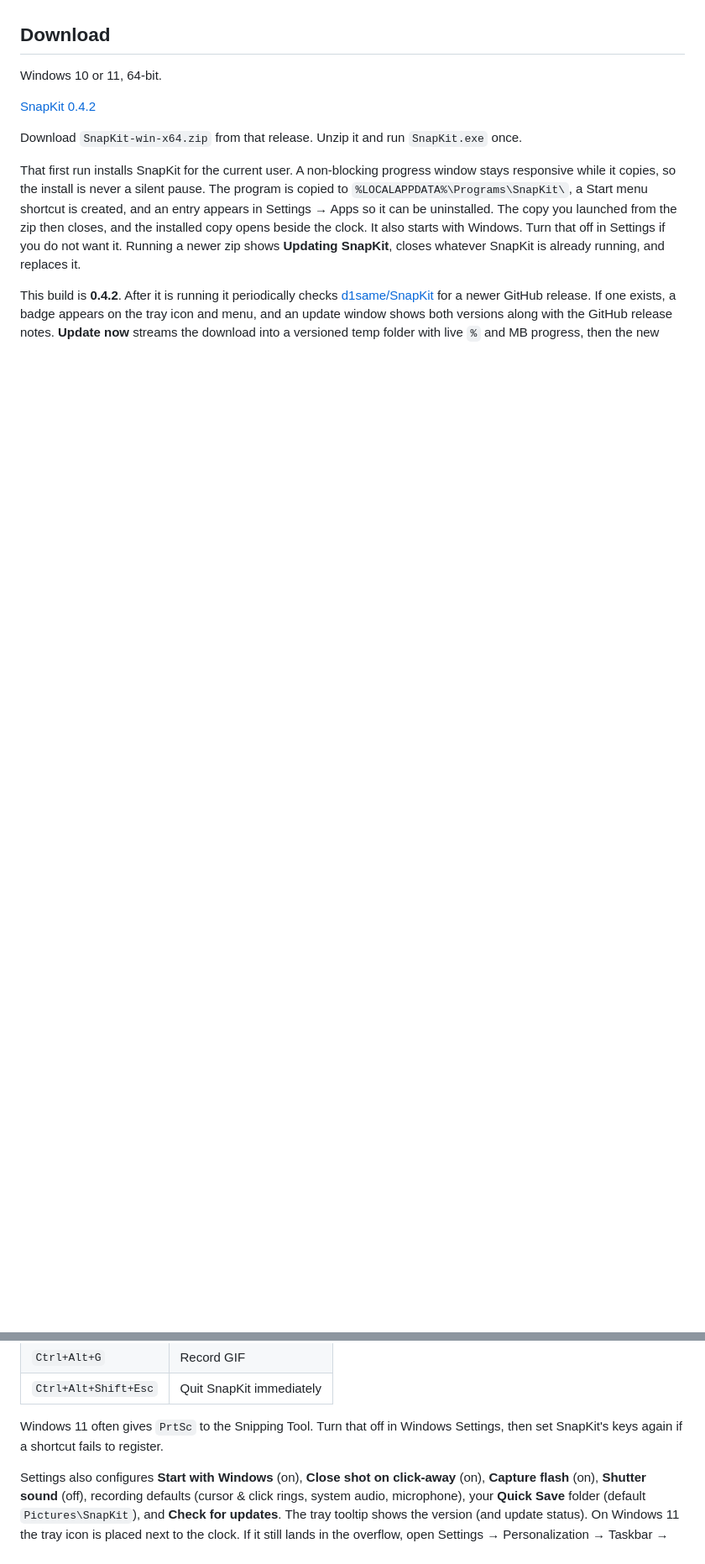
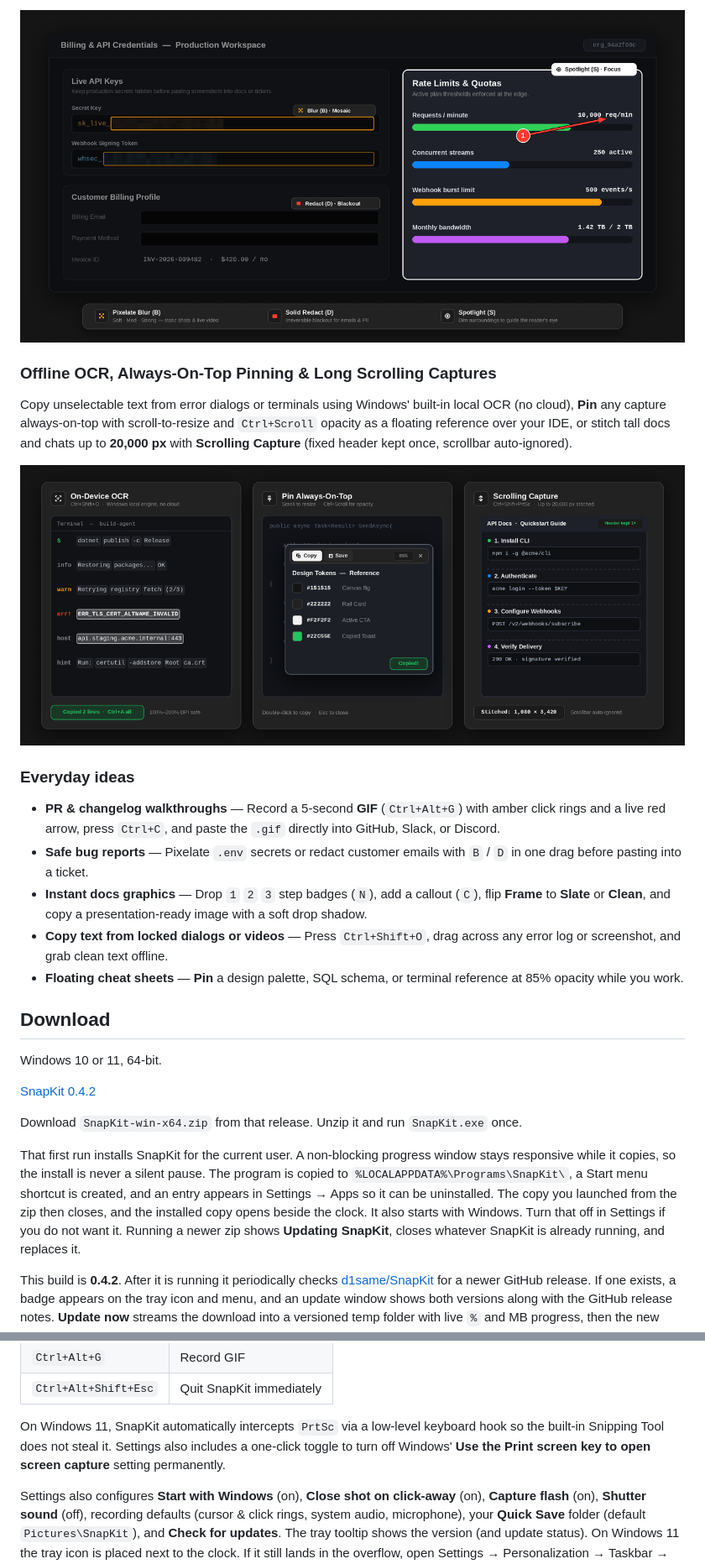
Before and after one commit to d1same/SnapKit, a Markdown page: README.md, 2 parts joined by grey strips. Shown at 84% size. GitHub-like rendering; pictures changed too: docs/media/blur-redact-spotlight.png (added), docs/media/ocr-pin-scroll.png (added); blank space fills up the shorter version.

Commit message:
Add visual showcase screenshots, animated tutorial GIF, and updated feature guide to README

```diff
--- a/README.md
+++ b/README.md
@@ -6,3 +21,18 @@ Nothing is saved to disk unless you ask. Captures stay in memory.
+![Privacy and focus showcase demonstrating Pixelate Blur over API keys, Solid Redact blackout over billing info, and Spotlight dimming around Rate Limits](docs/media/blur-redact-spotlight.png)
+
+### Offline OCR, Always-On-Top Pinning & Long Scrolling Captures
+
+Copy unselectable text from error dialogs or terminals using Windows' built-in local OCR (no cloud), **Pin** any capture always-on-top with scroll-to-resize and `Ctrl+Scroll` opacity as a floating reference over your IDE, or stitch tall docs and chats up to **20,000 px** with **Scrolling Capture** (fixed header kept once, scrollbar auto-ignored).
+
+![Three-panel showcase of On-Device OCR word selection, Pin Always-On-Top floating reference with hover bar, and Auto-Stitched Scrolling Capture](docs/media/ocr-pin-scroll.png)
+
+### Everyday ideas
+
+- **PR & changelog walkthroughs** — Record a 5-second **GIF** (`Ctrl+Alt+G`) with amber click rings and a live red arrow, press `Ctrl+C`, and paste the `.gif` directly into GitHub, Slack, or Discord.
+- **Safe bug reports** — Pixelate `.env` secrets or redact customer emails with `B` / `D` in one drag before pasting into a ticket.
+- **Instant docs graphics** — Drop `1` `2` `3` step badges (`N`), add a callout (`C`), flip **Frame** to **Slate** or **Clean**, and copy a presentation-ready image with a soft drop shadow.
+- **Copy text from locked dialogs or videos** — Press `Ctrl+Shift+O`, drag across any error log or screenshot, and grab clean text offline.
+- **Floating cheat sheets** — **Pin** a design palette, SQL schema, or terminal reference at 85% opacity while you work.
 
 ## Download
 
@@ -117,7 +149,7 @@ These are the defaults. Change them in Settings. They are stored in `%APPDATA%\S
 | `Ctrl+Alt+G` | Record GIF |
 | `Ctrl+Alt+Shift+Esc` | Quit SnapKit immediately |
 
-Windows 11 often gives `PrtSc` to the Snipping Tool. Turn that off in Windows Settings, then set SnapKit's keys again if a shortcut fails to register.
+On Windows 11, SnapKit automatically intercepts `PrtSc` via a low-level keyboard hook so the built-in Snipping Tool does not steal it. Settings also includes a one-click toggle to turn off Windows' **Use the Print screen key to open screen capture** setting permanently.
 
 Settings also configures **Start with Windows** (on), **Close shot on click-away** (on), **Capture flash** (on), **Shutter sound** (off), recording defaults (cursor & click rings, system audio, microphone), your **Quick Save** folder (default `Pictures\SnapKit`), and **Check for updates**. The tray tooltip shows the version (and update status). On Windows 11 the tray icon is placed next to the clock. If it still lands in the overflow, open Settings → Personalization → Taskbar → Other system tray icons and turn SnapKit on.
 
```
Also changed, not shown: other parts of README.md (+20 -3 lines), docs/media/hero-editor.png (added), docs/media/tutorial-recording.gif (added).
